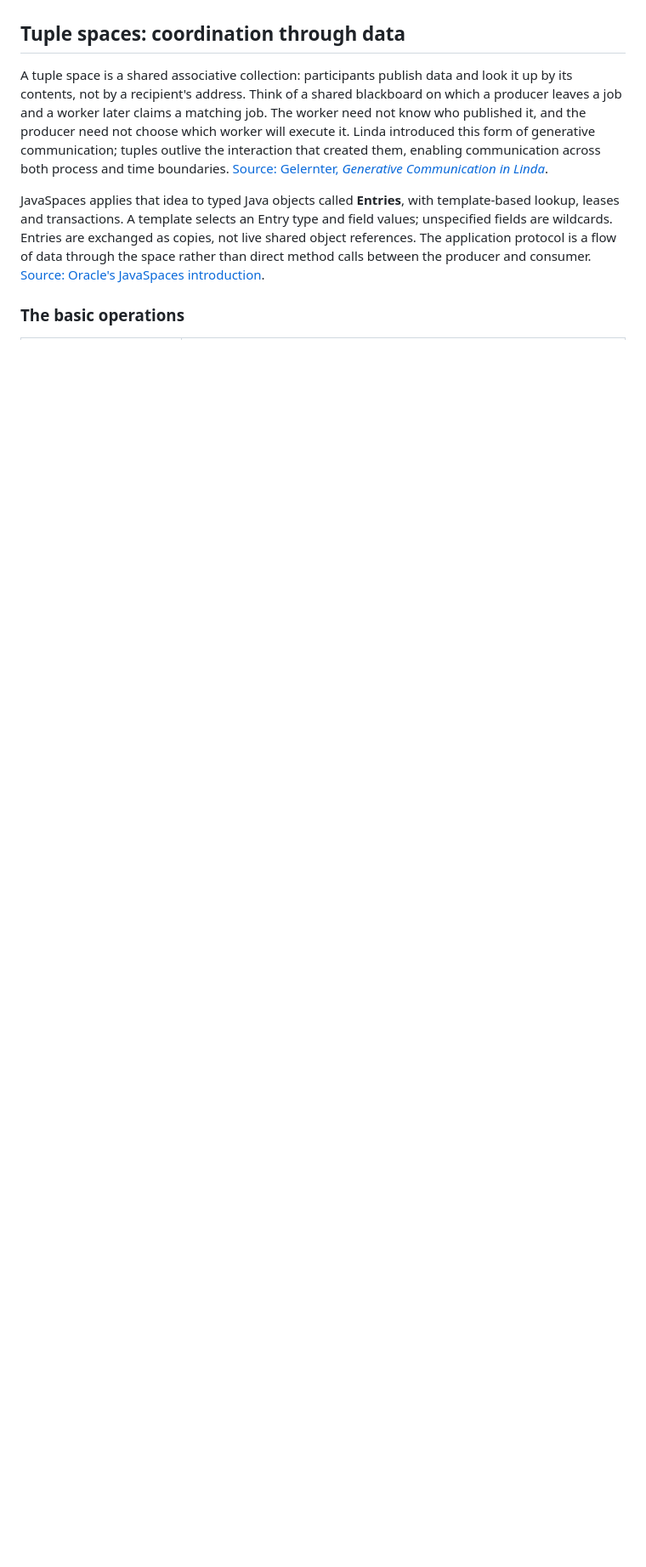
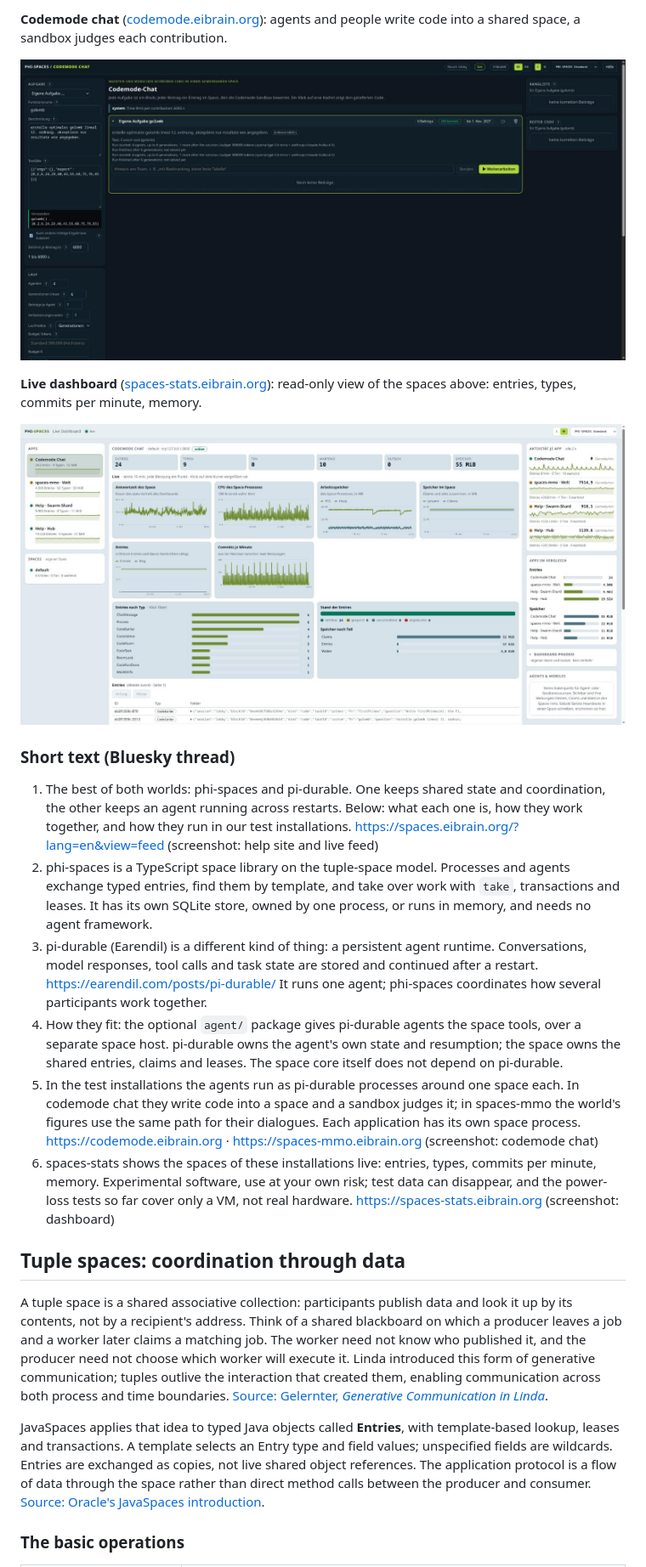
Before and after one commit to jeamy/phi-space, a Markdown page: README.md, the part around one of its changes. Shown at 85% size. Rendered like a GitHub page; pictures changed too: docs/img/codemode-chat.jpg (added), docs/img/dashboard.jpg (added); blank space fills up the shorter version.

Commit message:
README: screenshots of the four test installations and the short announcement text. A section 'What it looks like' shows the help site with the live feed, spaces-mmo, codemode chat and the live dashboard (docs/img), and holds the six-post thread on phi-spaces and pi-durable: what each is, how they work together and how they run in the test installations.

```diff
--- a/README.md
+++ b/README.md
@@ -35,3 +50,34 @@ This README was checked against the checkout on 2026-10-30; those documents carr
+**Codemode chat** ([codemode.eibrain.org](https://codemode.eibrain.org)): agents and people write code into a
+shared space, a sandbox judges each contribution.
+
+![Codemode chat](docs/img/codemode-chat.jpg)
+
+**Live dashboard** ([spaces-stats.eibrain.org](https://spaces-stats.eibrain.org)): read-only view of the spaces
+above: entries, types, commits per minute, memory.
+
+![Live dashboard](docs/img/dashboard.jpg)
+
+### Short text (Bluesky thread)
+
+1. The best of both worlds: phi-spaces and pi-durable. One keeps shared state and coordination, the other keeps an
+   agent running across restarts. Below: what each one is, how they work together, and how they run in our test
+   installations. https://spaces.eibrain.org/?lang=en&view=feed (screenshot: help site and live feed)
+2. phi-spaces is a TypeScript space library on the tuple-space model. Processes and agents exchange typed entries,
+   find them by template, and take over work with `take`, transactions and leases. It has its own SQLite store, owned
+   by one process, or runs in memory, and needs no agent framework.
+3. pi-durable (Earendil) is a different kind of thing: a persistent agent runtime. Conversations, model responses, tool
+   calls and task state are stored and continued after a restart. https://earendil.com/posts/pi-durable/ It runs one
+   agent; phi-spaces coordinates how several participants work together.
+4. How they fit: the optional `agent/` package gives pi-durable agents the space tools, over a separate space host.
+   pi-durable owns the agent's own state and resumption; the space owns the shared entries, claims and leases. The space
+   core itself does not depend on pi-durable.
+5. In the test installations the agents run as pi-durable processes around one space each. In codemode chat they write
+   code into a space and a sandbox judges it; in spaces-mmo the world's figures use the same path for their dialogues.
+   Each application has its own space process. https://codemode.eibrain.org · https://spaces-mmo.eibrain.org
+   (screenshot: codemode chat)
+6. spaces-stats shows the spaces of these installations live: entries, types, commits per minute, memory. Experimental
+   software, use at your own risk; test data can disappear, and the power-loss tests so far cover only a VM, not real
+   hardware. https://spaces-stats.eibrain.org (screenshot: dashboard)
 
 ## Tuple spaces: coordination through data
 
```
Also changed, not shown: other parts of README.md (+15 -0 lines), docs/img/help-feed.jpg (added), docs/img/spaces-mmo.jpg (added).
